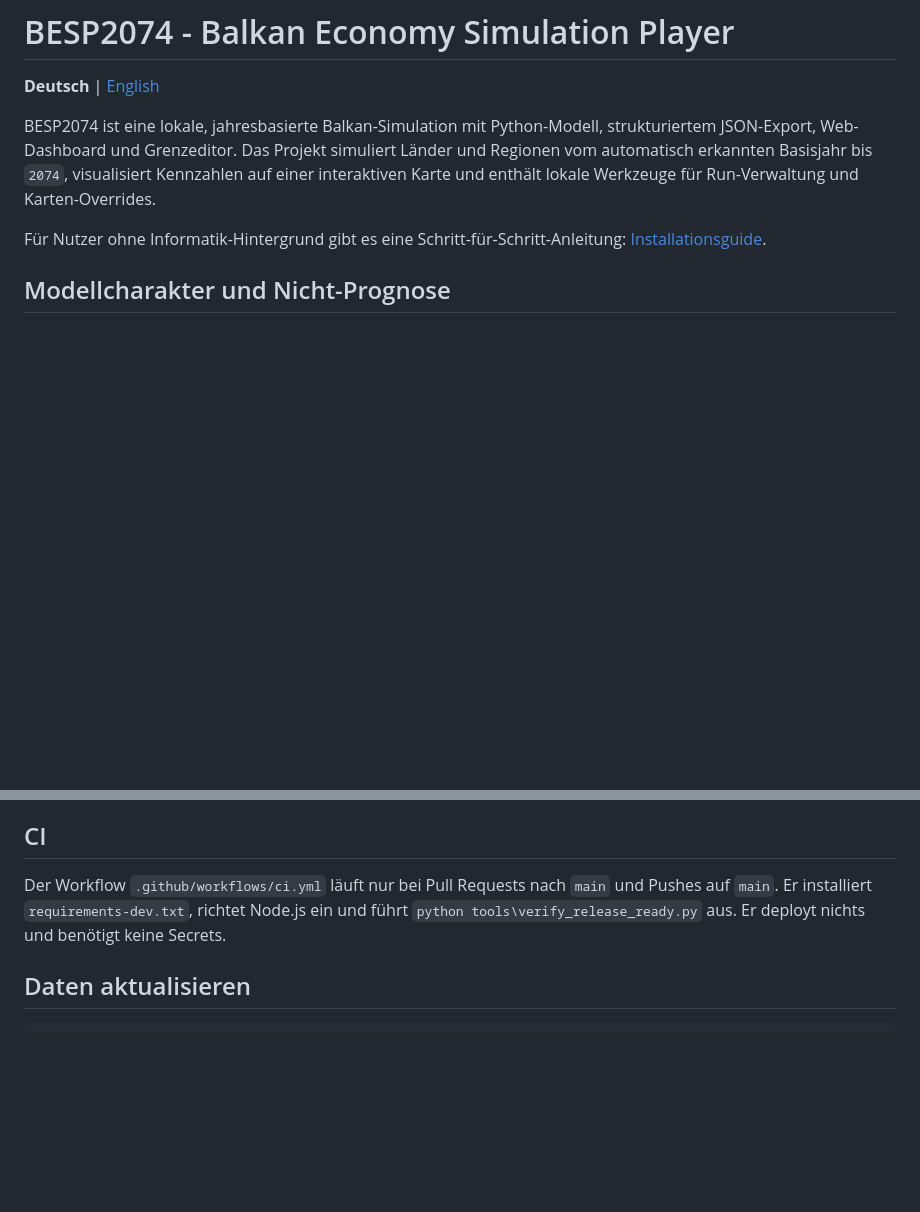
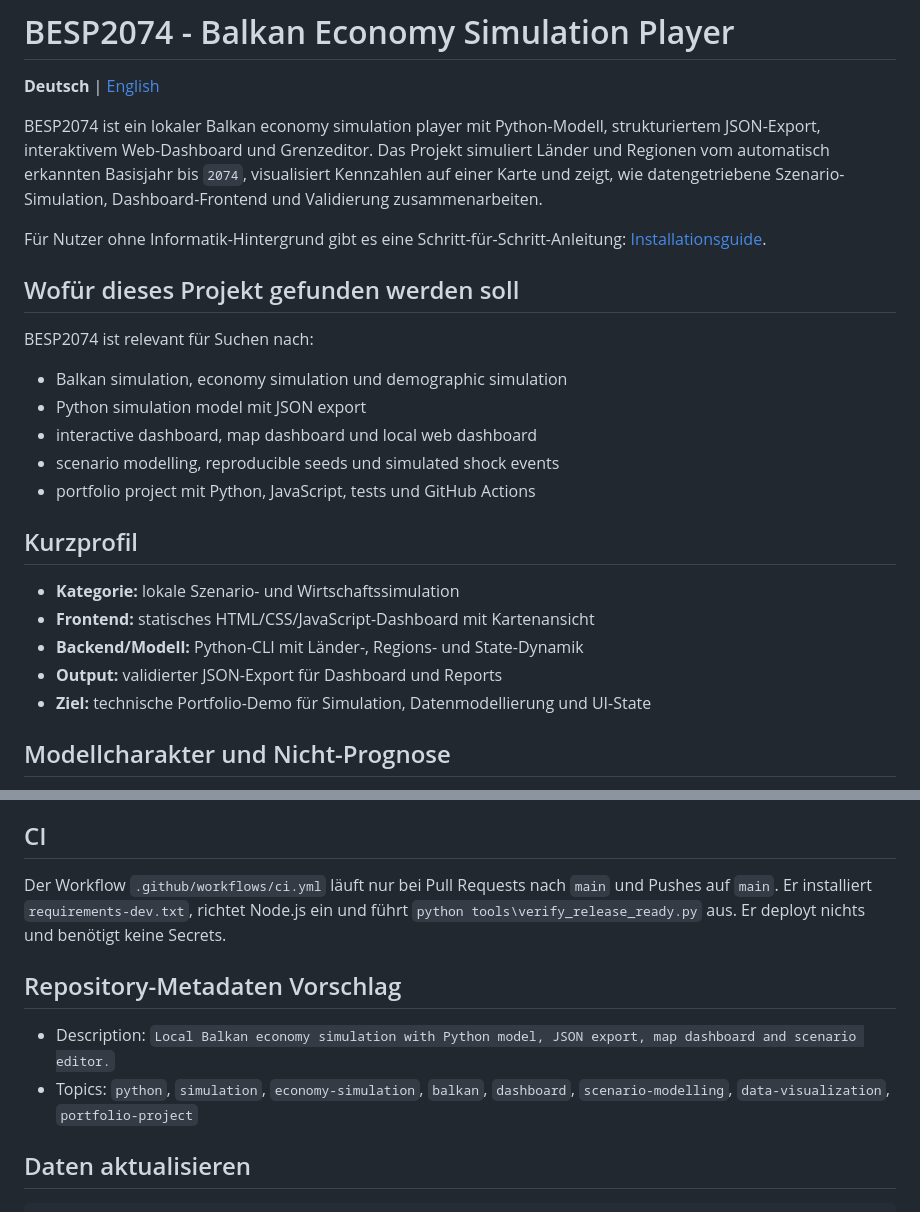
Before and after one commit to AleksZyro/BESP2074, a Markdown page: README.md, 2 parts joined by grey strips. Drawn GitHub-style; blank space fills up the shorter version.

Commit message:
Improve README discoverability

````diff
--- a/README.md
+++ b/README.md
@@ -2,9 +2,27 @@
 
 **Deutsch** | [English](./README_EN.md)
 
-BESP2074 ist eine lokale, jahresbasierte Balkan-Simulation mit Python-Modell, strukturiertem JSON-Export, Web-Dashboard und Grenzeditor. Das Projekt simuliert Länder und Regionen vom automatisch erkannten Basisjahr bis `2074`, visualisiert Kennzahlen auf einer interaktiven Karte und enthält lokale Werkzeuge für Run-Verwaltung und Karten-Overrides.
+BESP2074 ist ein lokaler Balkan economy simulation player mit Python-Modell, strukturiertem JSON-Export, interaktivem Web-Dashboard und Grenzeditor. Das Projekt simuliert Länder und Regionen vom automatisch erkannten Basisjahr bis `2074`, visualisiert Kennzahlen auf einer Karte und zeigt, wie datengetriebene Szenario-Simulation, Dashboard-Frontend und Validierung zusammenarbeiten.
 
 Für Nutzer ohne Informatik-Hintergrund gibt es eine Schritt-für-Schritt-Anleitung: [Installationsguide](./docs/INSTALLATION.md).
+
+## Wofür dieses Projekt gefunden werden soll
+
+BESP2074 ist relevant für Suchen nach:
+
+- Balkan simulation, economy simulation und demographic simulation
+- Python simulation model mit JSON export
+- interactive dashboard, map dashboard und local web dashboard
+- scenario modelling, reproducible seeds und simulated shock events
+- portfolio project mit Python, JavaScript, tests und GitHub Actions
+
+## Kurzprofil
+
+- **Kategorie:** lokale Szenario- und Wirtschaftssimulation
+- **Frontend:** statisches HTML/CSS/JavaScript-Dashboard mit Kartenansicht
+- **Backend/Modell:** Python-CLI mit Länder-, Regions- und State-Dynamik
+- **Output:** validierter JSON-Export für Dashboard und Reports
+- **Ziel:** technische Portfolio-Demo für Simulation, Datenmodellierung und UI-State
 
 ## Modellcharakter und Nicht-Prognose
 
@@ -166,6 +184,11 @@ Es gibt keinen separaten Build-Schritt und keinen Node-Paketmanager. Das Dashboa
 
 Der Workflow `.github/workflows/ci.yml` läuft nur bei Pull Requests nach `main` und Pushes auf `main`. Er installiert `requirements-dev.txt`, richtet Node.js ein und führt `python tools\verify_release_ready.py` aus. Er deployt nichts und benötigt keine Secrets.
 
+## Repository-Metadaten Vorschlag
+
+- Description: `Local Balkan economy simulation with Python model, JSON export, map dashboard and scenario editor.`
+- Topics: `python`, `simulation`, `economy-simulation`, `balkan`, `dashboard`, `scenario-modelling`, `data-visualization`, `portfolio-project`
+
 ## Daten aktualisieren
 
 ```powershell
````
